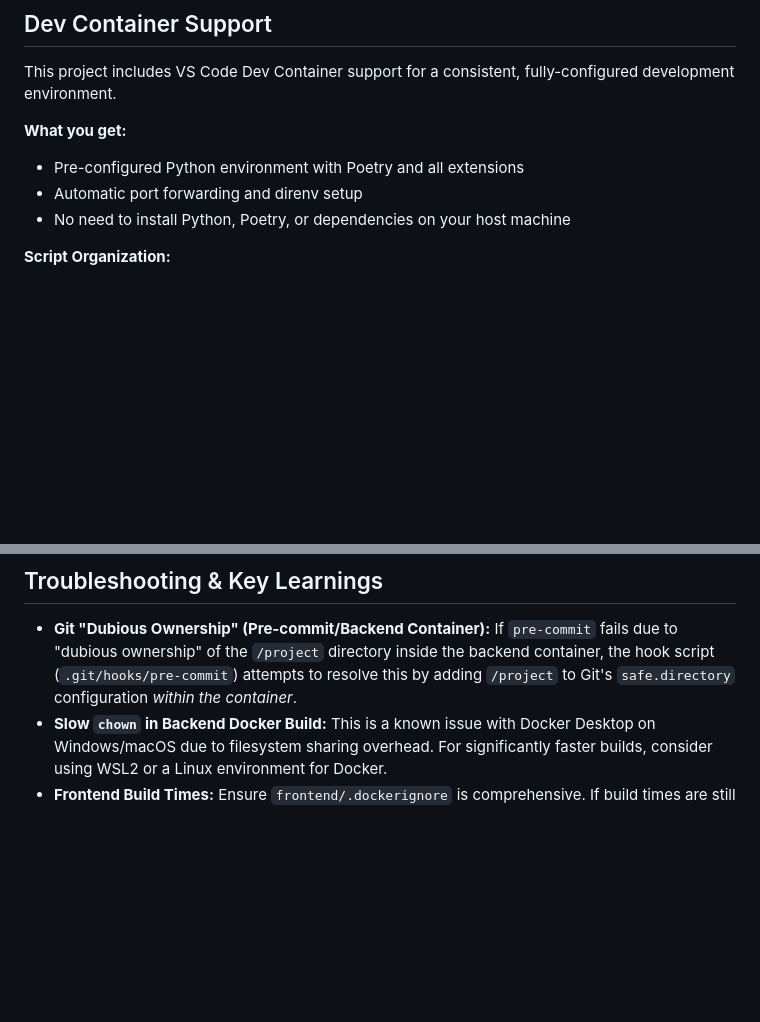
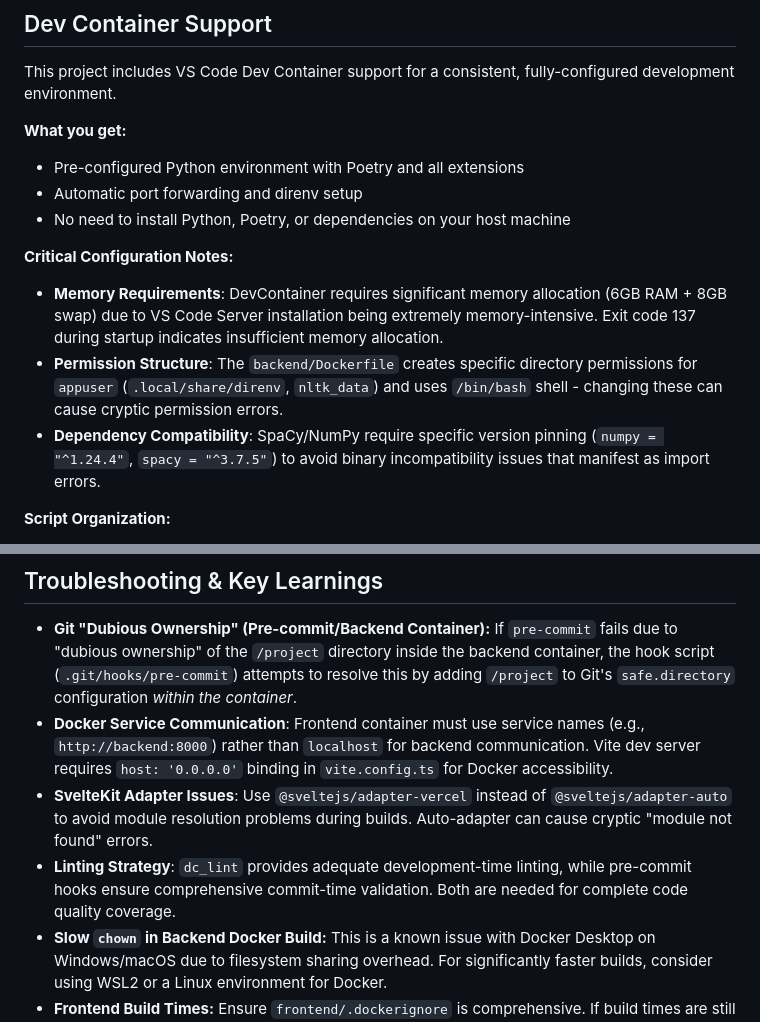
Before and after one commit to cooperability/BMX-bookmark-extractor, a Markdown page: README.md, 2 parts joined by grey strips. GitHub-like rendering; blank space fills up the shorter version.

```diff
--- a/README.md
+++ b/README.md
@@ -59,6 +59,11 @@ This project includes VS Code Dev Container support for a consistent, fully-conf
 *   Pre-configured Python environment with Poetry and all extensions
 *   Automatic port forwarding and direnv setup
 *   No need to install Python, Poetry, or dependencies on your host machine
+
+**Critical Configuration Notes:**
+*   **Memory Requirements**: DevContainer requires significant memory allocation (6GB RAM + 8GB swap) due to VS Code Server installation being extremely memory-intensive. Exit code 137 during startup indicates insufficient memory allocation.
+*   **Permission Structure**: The `backend/Dockerfile` creates specific directory permissions for `appuser` (`.local/share/direnv`, `nltk_data`) and uses `/bin/bash` shell - changing these can cause cryptic permission errors.
+*   **Dependency Compatibility**: SpaCy/NumPy require specific version pinning (`numpy = "^1.24.4"`, `spacy = "^3.7.5"`) to avoid binary incompatibility issues that manifest as import errors.
 
 **Script Organization:**
 *   **`./scripts/`**: Run from your **host machine** to manage Docker Compose services (start/stop containers, build images)
@@ -125,6 +130,9 @@ docs/
 ## Troubleshooting & Key Learnings
 
 *   **Git "Dubious Ownership" (Pre-commit/Backend Container):** If `pre-commit` fails due to "dubious ownership" of the `/project` directory inside the backend container, the hook script (`.git/hooks/pre-commit`) attempts to resolve this by adding `/project` to Git's `safe.directory` configuration *within the container*.
+*   **Docker Service Communication**: Frontend container must use service names (e.g., `http://backend:8000`) rather than `localhost` for backend communication. Vite dev server requires `host: '0.0.0.0'` binding in `vite.config.ts` for Docker accessibility.
+*   **SvelteKit Adapter Issues**: Use `@sveltejs/adapter-vercel` instead of `@sveltejs/adapter-auto` to avoid module resolution problems during builds. Auto-adapter can cause cryptic "module not found" errors.
+*   **Linting Strategy**: `dc_lint` provides adequate development-time linting, while pre-commit hooks ensure comprehensive commit-time validation. Both are needed for complete code quality coverage.
 *   **Slow `chown` in Backend Docker Build:** This is a known issue with Docker Desktop on Windows/macOS due to filesystem sharing overhead. For significantly faster builds, consider using WSL2 or a Linux environment for Docker.
 *   **Frontend Build Times:** Ensure `frontend/.dockerignore` is comprehensive. If build times are still slow, check the size of the assets being copied into the image and Docker layer caching.
 
```
